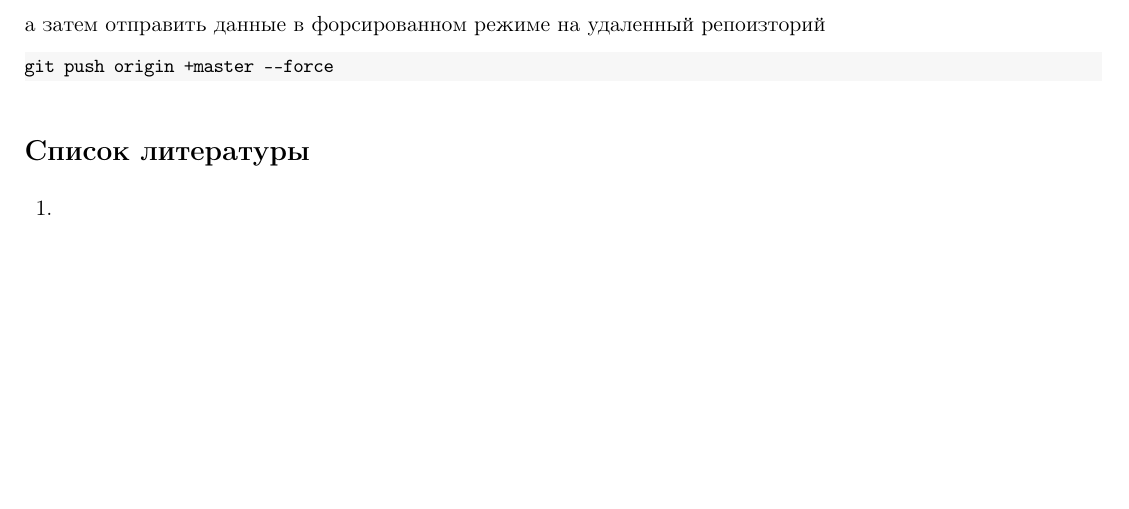
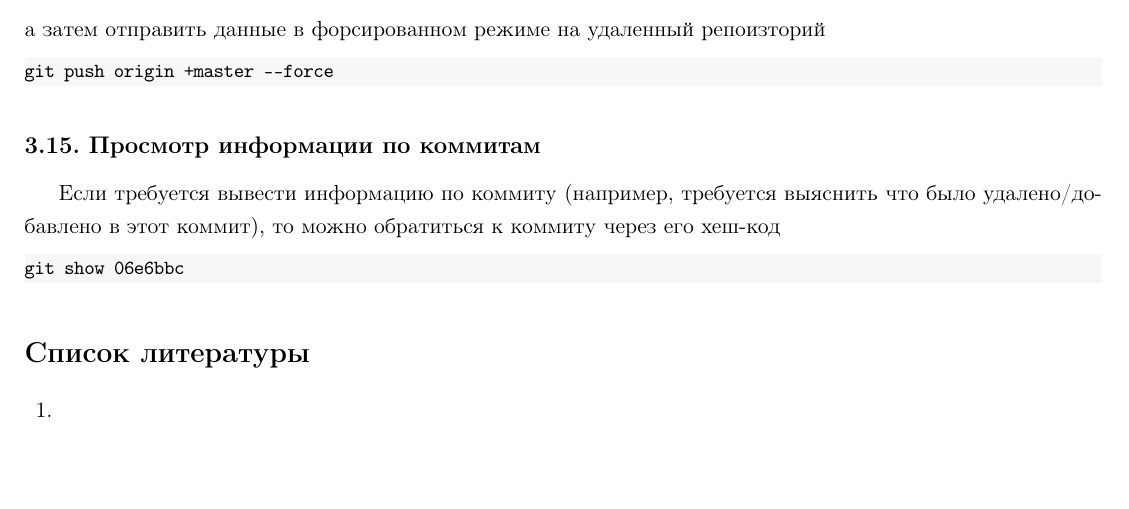
Before and after one commit to LeorFinkelberg/Cheat_sheet_Git, a LaTeX document (cheat_sheet_git.tex): part of page 7 of 7, cut so that both start at the same text. Compiled offline with pdfLaTeX.

Commit message:
Added notes about `git show ...`

```diff
--- a/cheat_sheet_git.tex
+++ b/cheat_sheet_git.tex
@@ -685,6 +685,18 @@ git push origin +master --force
 \end{lstlisting}
 
 
+\subsection{Просмотр информации по коммитам}
+
+Если требуется вывести информацию по коммиту (например, требуется выяснить что было удалено/добавлено в этот коммит), то можно обратиться к коммиту через его хеш-код
+
+\begin{lstlisting}[
+language = cmd,
+numbers = none
+]
+git show 06e6bbc
+\end{lstlisting}
+
+
 
 
 % Источники в "Газовой промышленности" нумеруются по мере упоминания
```
Also changed, not shown: cheat_sheet_git.pdf.
